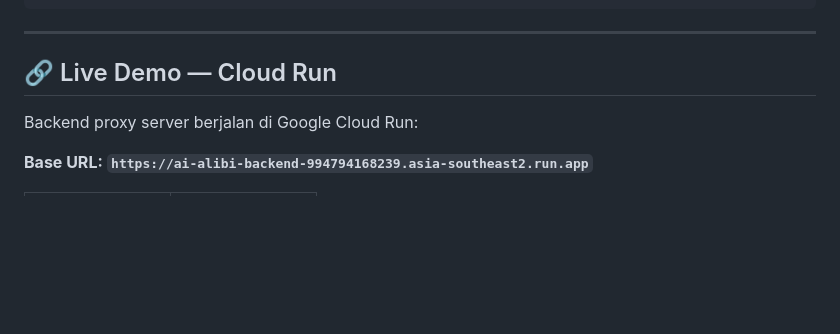
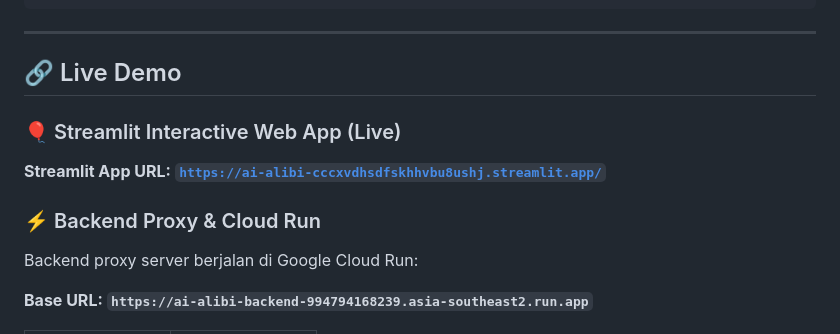
Before and after one commit to indri007/ai-alibi, a Markdown page: README.md, the part around the change. Rendered like a GitHub page; blank space fills up the shorter version.

Commit message:
docs(readme): add Streamlit live web app URL to Live Demo section

```diff
--- a/README.md
+++ b/README.md
@@ -50,8 +50,12 @@ npm run dev-server   # taskpane dev server
 
 ---
 
-## 🔗 Live Demo — Cloud Run
+## 🔗 Live Demo
 
+### 🎈 Streamlit Interactive Web App (Live)
+**Streamlit App URL: [`https://ai-alibi-cccxvdhsdfskhhvbu8ushj.streamlit.app/`](https://ai-alibi-cccxvdhsdfskhhvbu8ushj.streamlit.app/)**
+
+### ⚡ Backend Proxy & Cloud Run
 Backend proxy server berjalan di Google Cloud Run:
 
 **Base URL: `https://ai-alibi-backend-994794168239.asia-southeast2.run.app`**
```
